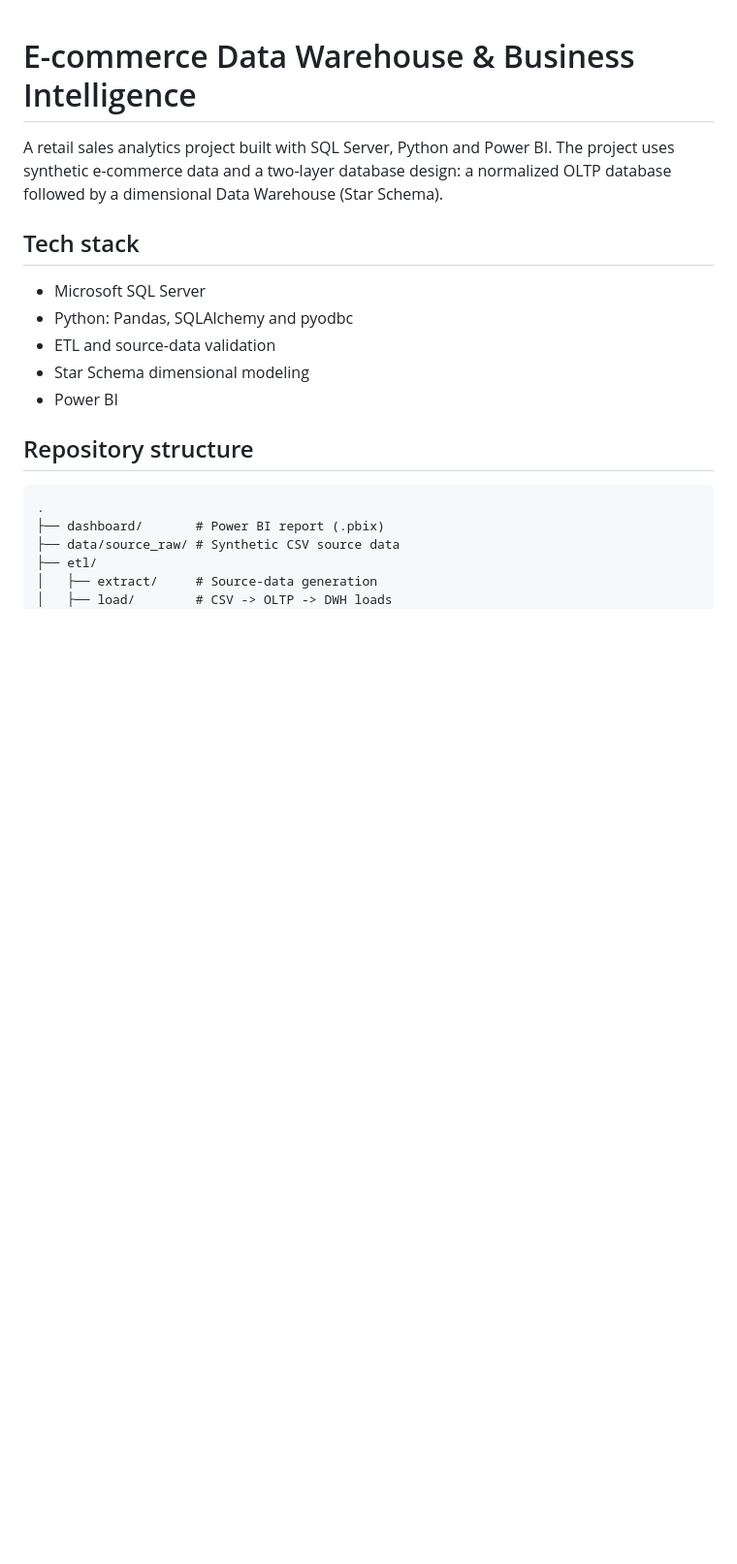
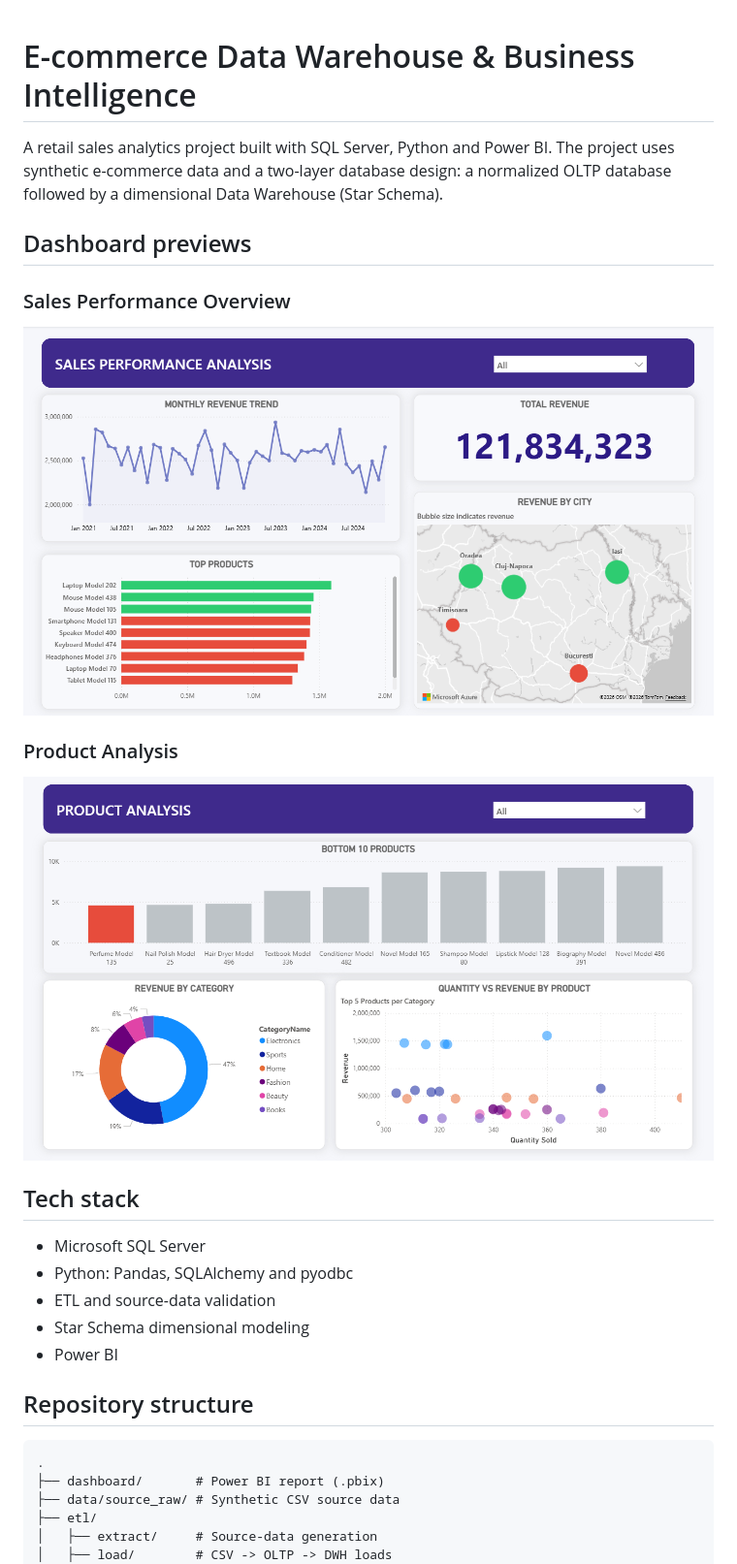
Before and after one commit to NoeliaBobos/ecommerce-data-warehouse, a Markdown page: README.md, the part around the change. Shown at 97% size. Rendered like a GitHub page; pictures changed too: screenshots/overview.png (added), screenshots/product_analysis.png (added); blank space fills up the shorter version.

Commit message:
Add Power BI dashboard screenshots

```diff
--- a/README.md
+++ b/README.md
@@ -1,6 +1,16 @@
 # E-commerce Data Warehouse & Business Intelligence
 
 A retail sales analytics project built with SQL Server, Python and Power BI. The project uses synthetic e-commerce data and a two-layer database design: a normalized OLTP database followed by a dimensional Data Warehouse (Star Schema).
+
+## Dashboard previews
+
+### Sales Performance Overview
+
+![Sales Performance Overview](screenshots/overview.png)
+
+### Product Analysis
+
+![Product Analysis](screenshots/product_analysis.png)
 
 ## Tech stack
 
```
